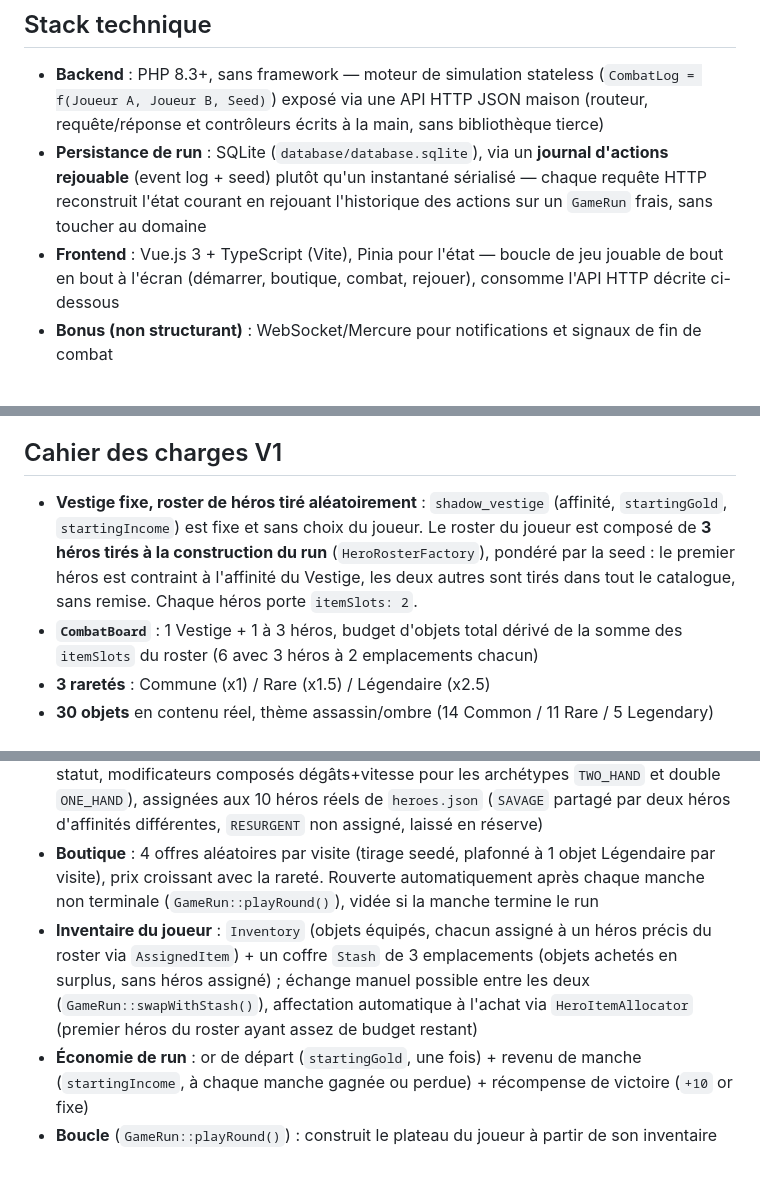
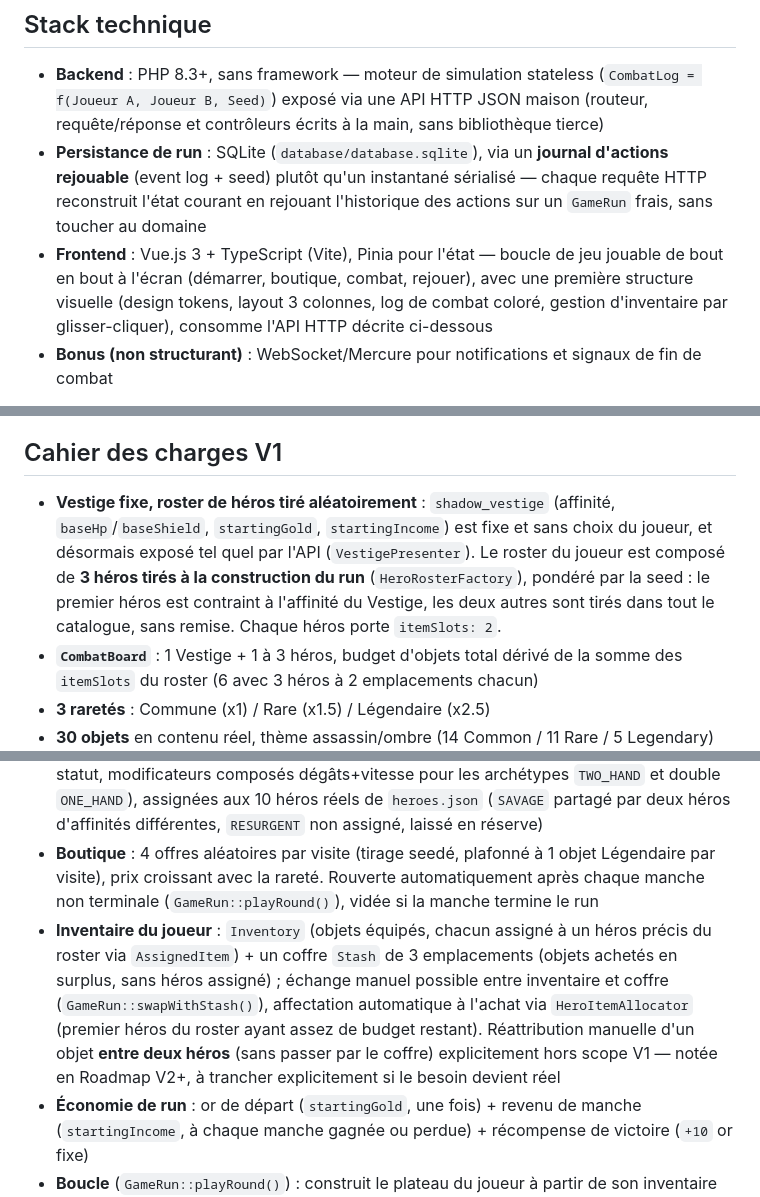
Before and after one commit to LaurentRoches/Noyau, a Markdown page: README.md, 3 parts joined by grey strips. Rendered like a GitHub page; blank space fills up the shorter version.

```diff
--- a/README.md
+++ b/README.md
@@ -8,7 +8,7 @@ Projet personnel développé pour apprendre et expérimenter sur un moteur de si
 
 - **Backend** : PHP 8.3+, sans framework — moteur de simulation stateless (`CombatLog = f(Joueur A, Joueur B, Seed)`) exposé via une API HTTP JSON maison (routeur, requête/réponse et contrôleurs écrits à la main, sans bibliothèque tierce)
 - **Persistance de run** : SQLite (`database/database.sqlite`), via un **journal d'actions rejouable** (event log + seed) plutôt qu'un instantané sérialisé — chaque requête HTTP reconstruit l'état courant en rejouant l'historique des actions sur un `GameRun` frais, sans toucher au domaine
-- **Frontend** : Vue.js 3 + TypeScript (Vite), Pinia pour l'état — boucle de jeu jouable de bout en bout à l'écran (démarrer, boutique, combat, rejouer), consomme l'API HTTP décrite ci-dessous
+- **Frontend** : Vue.js 3 + TypeScript (Vite), Pinia pour l'état — boucle de jeu jouable de bout en bout à l'écran (démarrer, boutique, combat, rejouer), avec une première structure visuelle (design tokens, layout 3 colonnes, log de combat coloré, gestion d'inventaire par glisser-cliquer), consomme l'API HTTP décrite ci-dessous
 - **Bonus (non structurant)** : WebSocket/Mercure pour notifications et signaux de fin de combat
 
 Le moteur de simulation reste pur et stateless (aucune notion de HTTP ou de base de données n'y pénètre) ; c'est la couche `Persistence` qui porte la responsabilité de faire survivre l'état d'une run entre deux requêtes HTTP, en rejouant ses actions plutôt qu'en sérialisant ses objets.
@@ -22,7 +22,7 @@ Le moteur de simulation reste pur et stateless (aucune notion de HTTP ou de base
 
 ## Cahier des charges V1
 
-- **Vestige fixe, roster de héros tiré aléatoirement** : `shadow_vestige` (affinité, `startingGold`, `startingIncome`) est fixe et sans choix du joueur. Le roster du joueur est composé de **3 héros tirés à la construction du run** (`HeroRosterFactory`), pondéré par la seed : le premier héros est contraint à l'affinité du Vestige, les deux autres sont tirés dans tout le catalogue, sans remise. Chaque héros porte `itemSlots: 2`.
+- **Vestige fixe, roster de héros tiré aléatoirement** : `shadow_vestige` (affinité, `baseHp`/`baseShield`, `startingGold`, `startingIncome`) est fixe et sans choix du joueur, et désormais exposé tel quel par l'API (`VestigePresenter`). Le roster du joueur est composé de **3 héros tirés à la construction du run** (`HeroRosterFactory`), pondéré par la seed : le premier héros est contraint à l'affinité du Vestige, les deux autres sont tirés dans tout le catalogue, sans remise. Chaque héros porte `itemSlots: 2`.
 - **`CombatBoard`** : 1 Vestige + 1 à 3 héros, budget d'objets total dérivé de la somme des `itemSlots` du roster (6 avec 3 héros à 2 emplacements chacun)
 - **3 raretés** : Commune (x1) / Rare (x1.5) / Légendaire (x2.5)
 - **30 objets** en contenu réel, thème assassin/ombre (14 Common / 11 Rare / 5 Legendary)
@@ -30,7 +30,7 @@ Le moteur de simulation reste pur et stateless (aucune notion de HTTP ou de base
 - **Système d'enrage** : au-delà d'un certain tick, dégâts croissants exponentiellement infligés aux deux plateaux — force la résolution d'un combat, protège les builds purement défensifs d'un stalemate perdant par défaut
 - **Compétences de héros** : chaque héros peut porter une compétence passive (`Hero::$skill`, `HeroSkillType`) qui filtre et modifie les objets qui lui sont assignés au moment de l'assemblage du plateau (`HeroSkillDecorator`, appliqué dans `CombatBoardFactory`) — jamais pendant le combat, le moteur de simulation reste inchangé. Catalogue V1 de 10 compétences (bonus de valeur d'action, bonus de stack de statut, modificateurs composés dégâts+vitesse pour les archétypes `TWO_HAND` et double `ONE_HAND`), assignées aux 10 héros réels de `heroes.json` (`SAVAGE` partagé par deux héros d'affinités différentes, `RESURGENT` non assigné, laissé en réserve)
 - **Boutique** : 4 offres aléatoires par visite (tirage seedé, plafonné à 1 objet Légendaire par visite), prix croissant avec la rareté. Rouverte automatiquement après chaque manche non terminale (`GameRun::playRound()`), vidée si la manche termine le run
-- **Inventaire du joueur** : `Inventory` (objets équipés, chacun assigné à un héros précis du roster via `AssignedItem`) + un coffre `Stash` de 3 emplacements (objets achetés en surplus, sans héros assigné) ; échange manuel possible entre les deux (`GameRun::swapWithStash()`), affectation automatique à l'achat via `HeroItemAllocator` (premier héros du roster ayant assez de budget restant)
+- **Inventaire du joueur** : `Inventory` (objets équipés, chacun assigné à un héros précis du roster via `AssignedItem`) + un coffre `Stash` de 3 emplacements (objets achetés en surplus, sans héros assigné) ; échange manuel possible entre inventaire et coffre (`GameRun::swapWithStash()`), affectation automatique à l'achat via `HeroItemAllocator` (premier héros du roster ayant assez de budget restant). Réattribution manuelle d'un objet **entre deux héros** (sans passer par le coffre) explicitement hors scope V1 — notée en Roadmap V2+, à trancher explicitement si le besoin devient réel
 - **Économie de run** : or de départ (`startingGold`, une fois) + revenu de manche (`startingIncome`, à chaque manche gagnée ou perdue) + récompense de victoire (`+10` or fixe)
 - **Boucle** (`GameRun::playRound()`) : construit le plateau du joueur à partir de son inventaire courant, génère l'adversaire scripté, lance le combat, comptabilise le résultat, avance la manche, rouvre une boutique si le run continue
 - **Adversaire scripté** : composition fixe par héros (`config/game/scripted_opponent.json`), révélée progressivement selon un budget global croissant par manche — pas de tirage aléatoire côté IA, volontairement déterministe et indépendant du catalogue jouable par le joueur. Sa composition (roster + assignation d'items, `OpponentBoard`) est désormais conservée par `GameRun` et exposée après combat, distincte de l'inventaire du joueur (`OpponentAssignment`, valeur immuable, pas de réutilisation d'`Inventory`/`AssignedItem` — sémantiquement faux pour un board scripté en lecture seule)
```
Also changed, not shown: other parts of README.md (+60 -22 lines).
